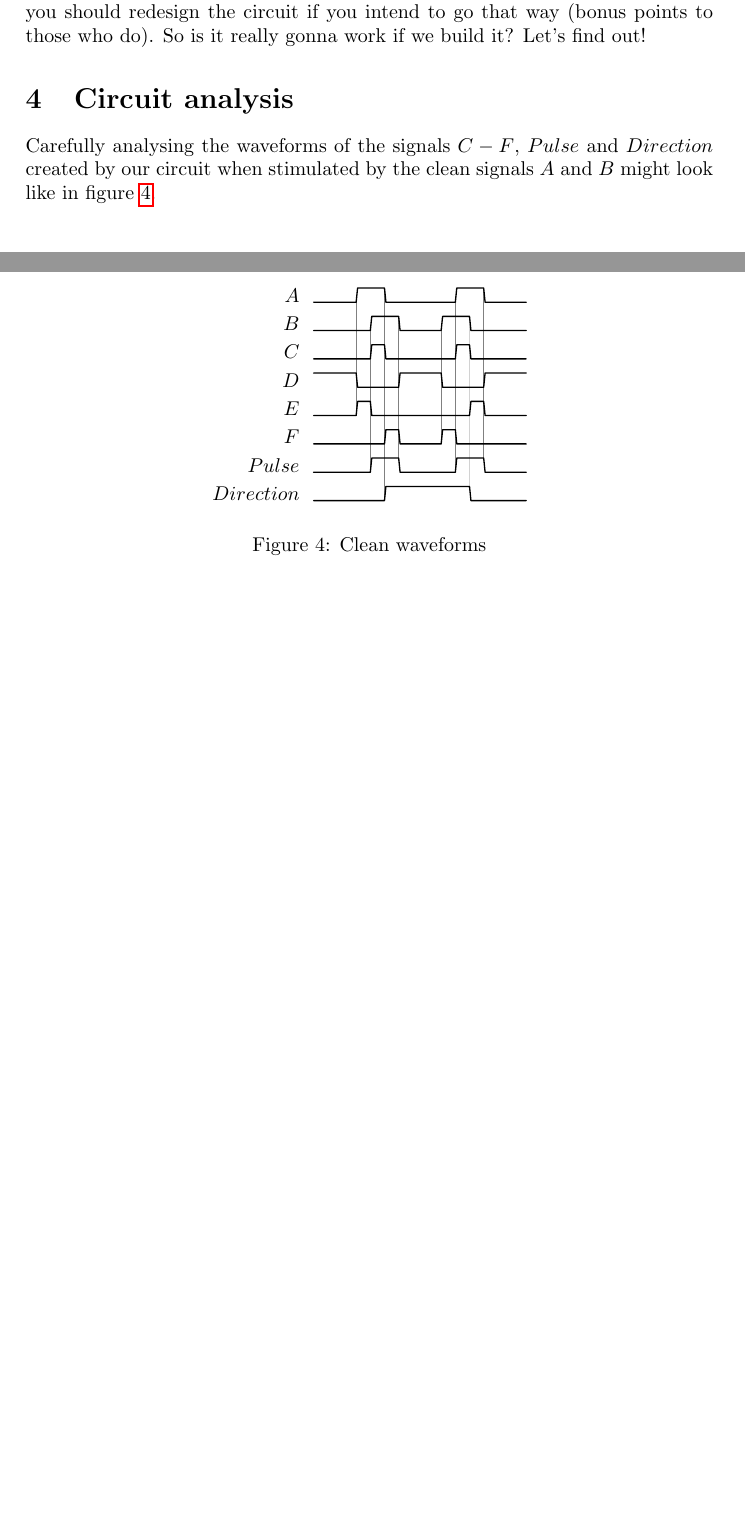
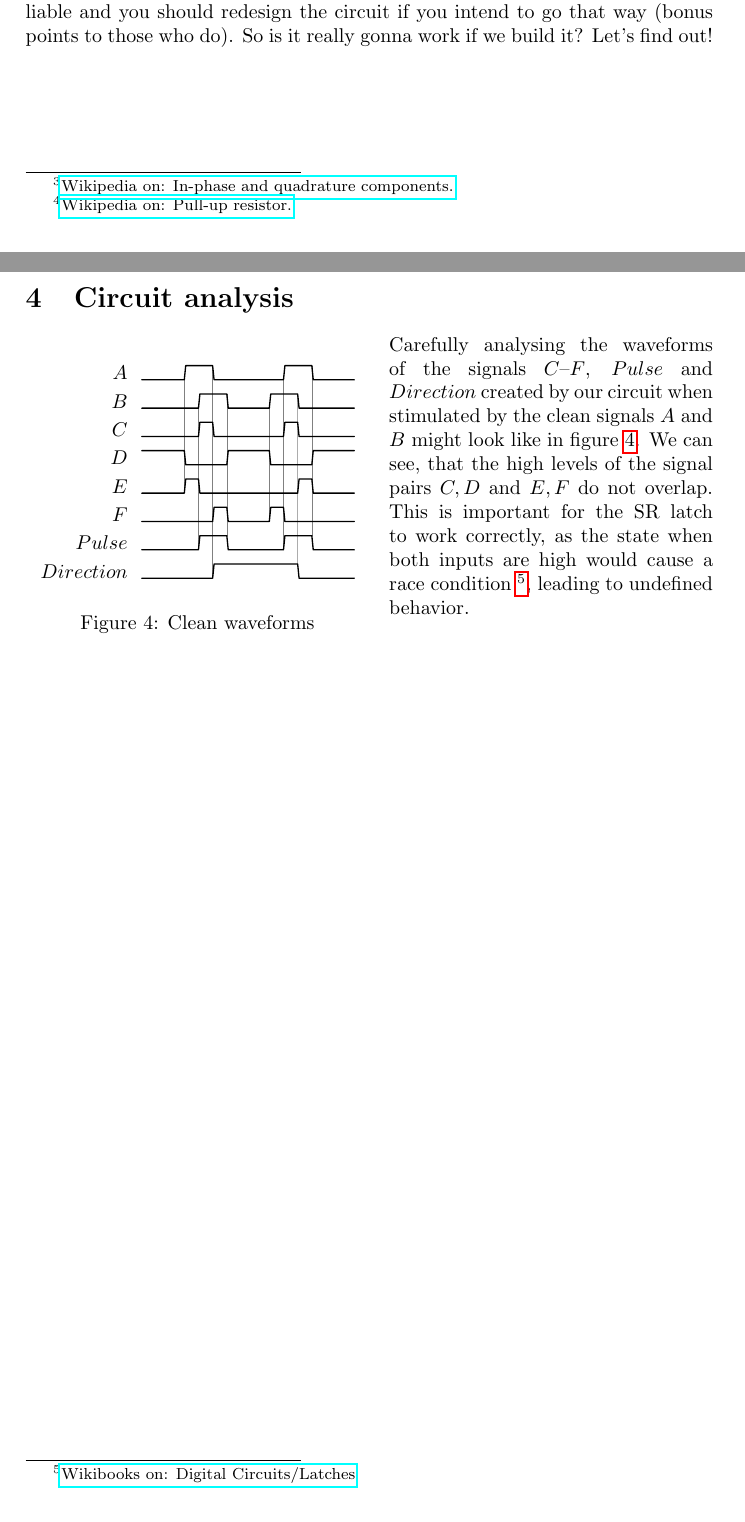
Before and after one commit to xdsopl/vhdl, a LaTeX paper (doc/quadrature_decoder.tex): two parts of pages 2 and 3 of 6, joined at a grey line, cut so that both start at the same text, the shorter picture padded with empty space. Compiled offline with pdfLaTeX.

Commit message:
used dashes and added some more footnotes

```diff
--- a/doc/quadrature_decoder.tex
+++ b/doc/quadrature_decoder.tex
@@ -72,6 +72,6 @@ $B$ & LLL LHH LLL SSS LLL HHL LLL \\
 \label{fig:quadrature}
 \end{wrapfigure}
 On the left you can see waveforms that happen when the wheel of the rotary encoder is turned one step left and one step right is what you see on the right side.
-These signals are said to be \emph{in quadrature} as their relation is that they are ortogonal to each other or in simpler terms, $90\degree$ out of phase.
+These signals are said to be \emph{in quadrature}~\footnote{\href{https://en.wikipedia.org/wiki/In-phase_and_quadrature_components}{Wikipedia on: In-phase and quadrature components.}} as their relation is that they are ortogonal to each other or in simpler terms, $90\degree$ out of phase.
 We can also gather, that there are only four signal level constellations we have to consider and creating the signals to be debounced by our trusty SR~latches is now easy:
 \begin{align}
@@ -134 +134,2 @@ Putting those new signals $C-F$ to good use and designing a circuit made from lo
 Before immediately jumping to build the circuit in hardware (now that you have the circuit) please be aware that the signals shown in figure~\ref{fig:quadrature} are active high signals.
+With TTL logic you usually use pull-up resistors~\footnote{\href{https://en.wikipedia.org/wiki/Pull-up_resistor}{Wikipedia on: Pull-up resistor.}} with mechanical switches and thus have active low signals.
@@ -136,10 +136,10 @@ With TTL logic you usually use pull-up resistors with mechanical switches and th
 The reason being that it needs a much higher current when driving an TTL input low than high.
 With CMOS logic it doesn't matter: you can exchange pull-up with pull-down resistors for the mechanical switches, therefore inverting the signal with no problems.
 Using active low signals with this circuit will make it work unreliable and you should redesign the circuit if you intend to go that way (bonus points to those who do).
-So is it really gonna work if we build it? Let's find out!
+So is it really gonna work if we build it? Let's~find~out!
+\newpage
 \section{Circuit analysis}
-Carefully analysing the waveforms of the signals $C-F$, $Pulse$ and $Direction$ created by our circuit when stimulated by the clean signals $A$ and $B$ might look like in figure~\ref{fig:waveforms}.
-\begin{figure}[h]
+\begin{wrapfigure}{l}{0.5\textwidth}
 \centering
 \begin{tikztimingtable}
 $A$         & LLL N(A1)HHN(A2)L LLL LN(A3)HHN(A4) LLL \\
@@ -164,7 +164,10 @@ $Direction$ & LLL LLN(D1)H HHH HHN(D2)L LLL \\
 \end{tikztimingtable}
 \caption{Clean waveforms}
 \label{fig:waveforms}
-\end{figure}
+\end{wrapfigure}
+Carefully analysing the waveforms of the signals $C$--$F$, $Pulse$ and $Direction$ created by our circuit when stimulated by the clean signals $A$ and $B$ might look like in figure~\ref{fig:waveforms}.
+We can see, that the high levels of the signal pairs $C, D$ and $E, F$ do not overlap.
+This is important for the SR latch to work correctly, as the state when both inputs are high would cause a race condition~\footnote{\href{https://en.wikibooks.org/wiki/Digital_Circuits/Latches}{Wikibooks on: Digital Circuits/Latches}}, leading to undefined behavior.
 \newpage
 \begin{figure}
 \centering
```
Also changed, not shown: doc/quadrature_decoder.pdf, doc/quadrature_decoder.tex (9 more changed lines).
